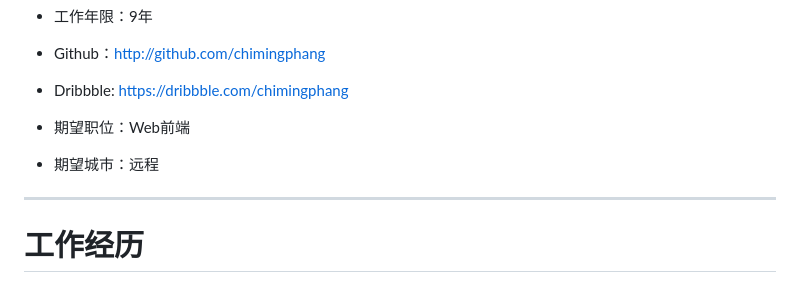
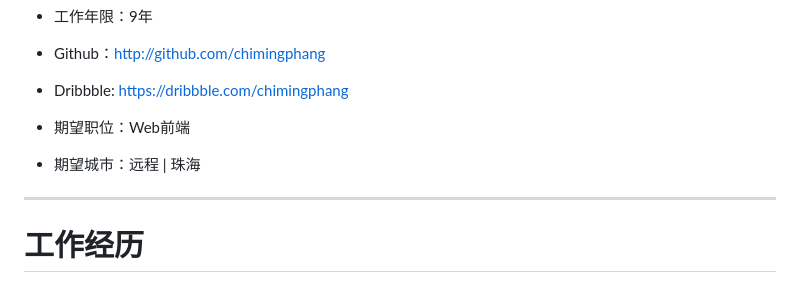
Before and after one commit to ChimingPhang/chimingphang.github.io, a Markdown page: README.md, the part around the change. Drawn GitHub-style.

```diff
--- a/README.md
+++ b/README.md
@@ -14,7 +14,7 @@
  - Dribbble: [https://dribbble.com/chimingphang](https://dribbble.com/chimingphang)
 
  - 期望职位：Web前端
- - 期望城市：远程
+ - 期望城市：远程 | 珠海
 
 ---
 
```
